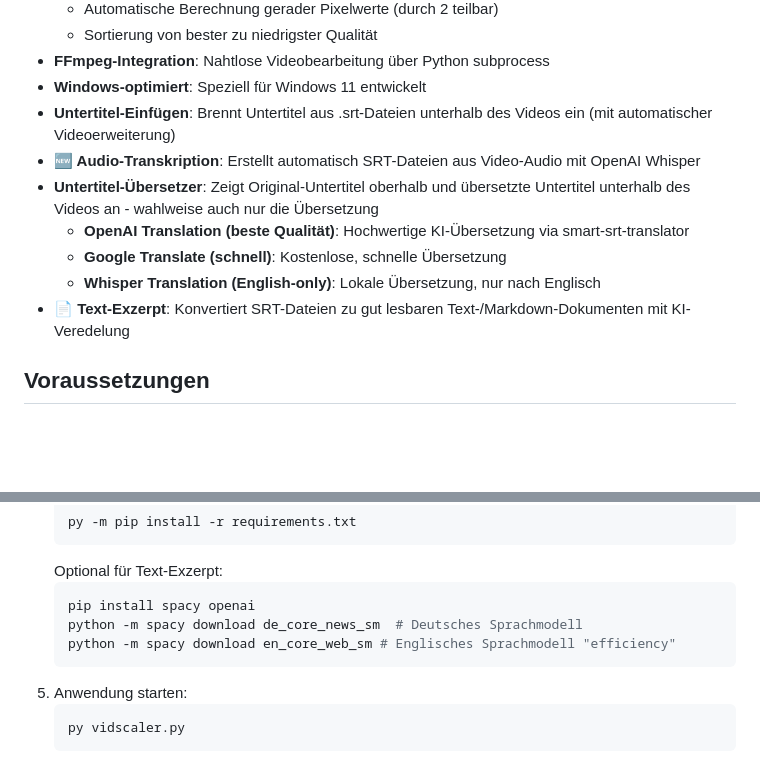
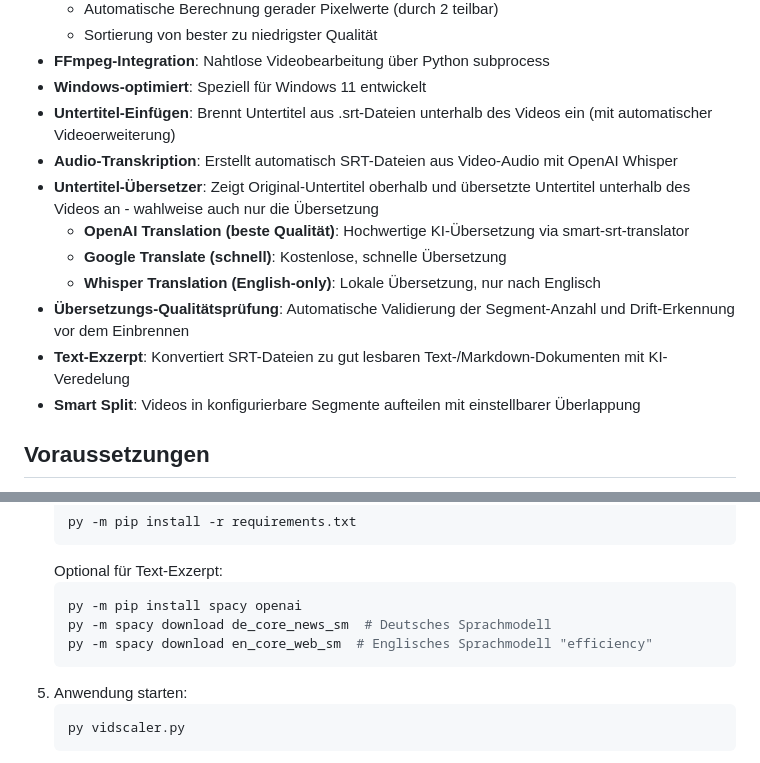
Before and after one commit to ddumdi11/VidScalerSubtitleAdder, a Markdown page: README-dev.md, 2 parts joined by grey strips. Drawn GitHub-style; blank space fills up the shorter version.

````diff
--- a/README-dev.md
+++ b/README-dev.md
@@ -16,12 +16,14 @@ VidScaler vereinfacht das Skalieren von Videos, die mit dem Windows Snipping-Too
 - **FFmpeg-Integration**: Nahtlose Videobearbeitung über Python subprocess
 - **Windows-optimiert**: Speziell für Windows 11 entwickelt
 - **Untertitel-Einfügen**: Brennt Untertitel aus .srt-Dateien unterhalb des Videos ein (mit automatischer Videoerweiterung)
-- **🆕 Audio-Transkription**: Erstellt automatisch SRT-Dateien aus Video-Audio mit OpenAI Whisper
+- **Audio-Transkription**: Erstellt automatisch SRT-Dateien aus Video-Audio mit OpenAI Whisper
 - **Untertitel-Übersetzer**: Zeigt Original-Untertitel oberhalb und übersetzte Untertitel unterhalb des Videos an - wahlweise auch nur die Übersetzung
   - **OpenAI Translation (beste Qualität)**: Hochwertige KI-Übersetzung via smart-srt-translator
   - **Google Translate (schnell)**: Kostenlose, schnelle Übersetzung
   - **Whisper Translation (English-only)**: Lokale Übersetzung, nur nach Englisch
-- **📄 Text-Exzerpt**: Konvertiert SRT-Dateien zu gut lesbaren Text-/Markdown-Dokumenten mit KI-Veredelung
+- **Übersetzungs-Qualitätsprüfung**: Automatische Validierung der Segment-Anzahl und Drift-Erkennung vor dem Einbrennen
+- **Text-Exzerpt**: Konvertiert SRT-Dateien zu gut lesbaren Text-/Markdown-Dokumenten mit KI-Veredelung
+- **Smart Split**: Videos in konfigurierbare Segmente aufteilen mit einstellbarer Überlappung
 
 ## Voraussetzungen
 
@@ -46,9 +48,9 @@ VidScaler vereinfacht das Skalieren von Videos, die mit dem Windows Snipping-Too
    ```
    Optional für Text-Exzerpt:
    ```bash
-   pip install spacy openai
-   python -m spacy download de_core_news_sm  # Deutsches Sprachmodell
-   python -m spacy download en_core_web_sm # Englisches Sprachmodell "efficiency"
+   py -m pip install spacy openai
+   py -m spacy download de_core_news_sm  # Deutsches Sprachmodell
+   py -m spacy download en_core_web_sm  # Englisches Sprachmodell "efficiency"
    ```
 5. Anwendung starten:
    ```bash
````
Also changed, not shown: other parts of README-dev.md (+37 -11 lines), CHANGELOG.md (added, +46 -0 lines).
